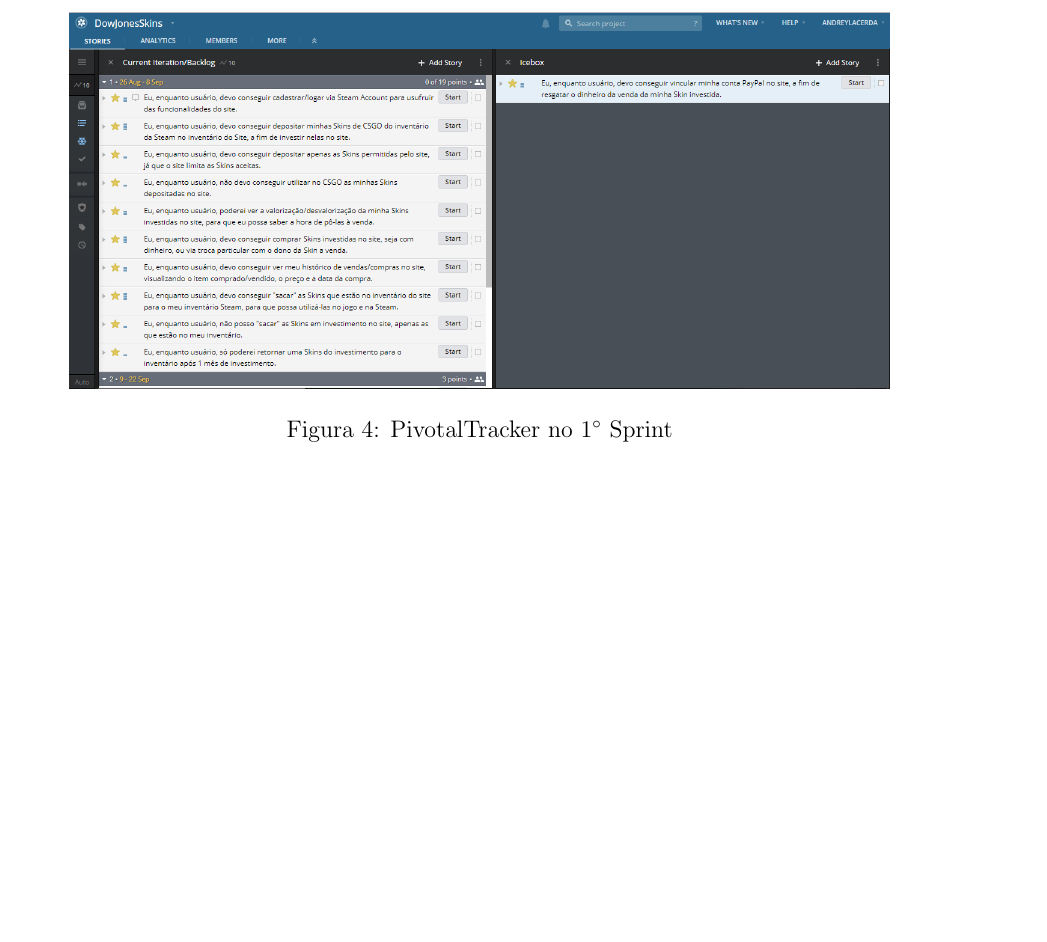
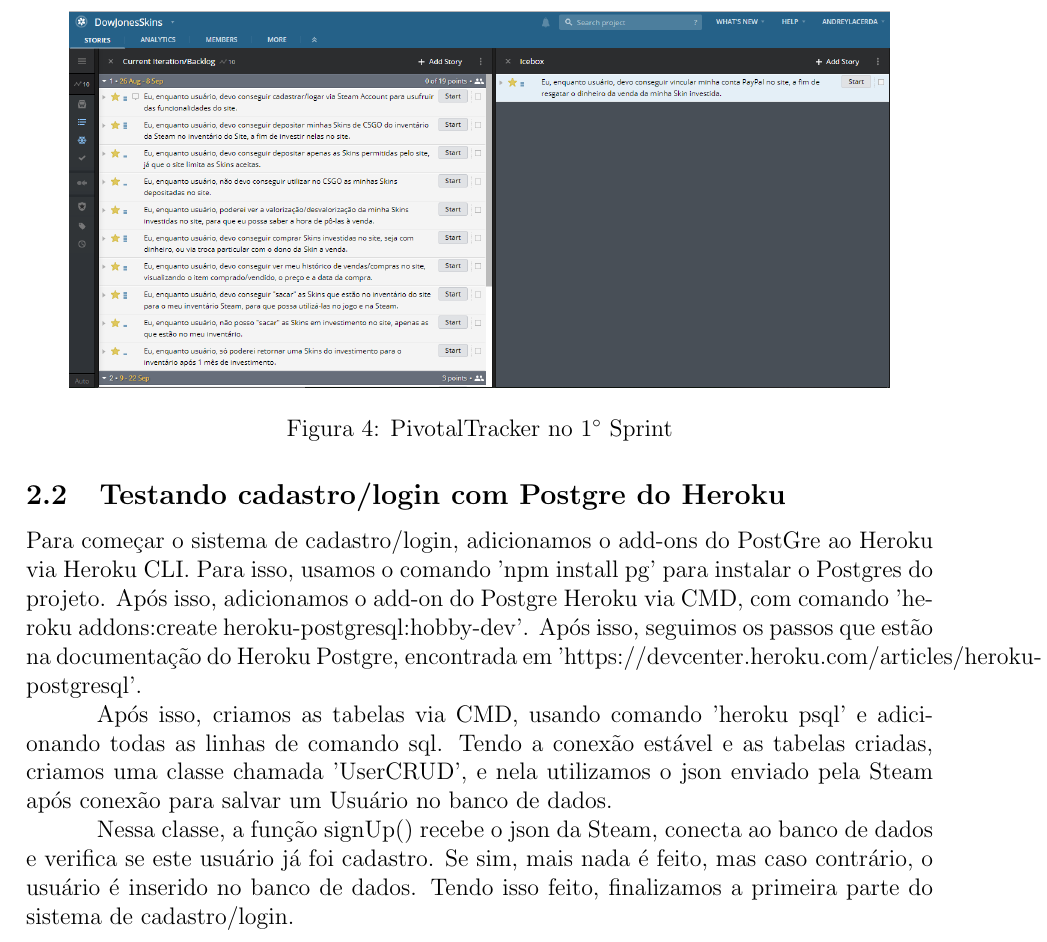
Before and after one commit to leaogui/DowJonesSkins, a LaTeX document (Documentacao/ProjetoDJSkins.tex): part of page 4 of 4, cut so that both start at the same text, the shorter picture padded with empty space. Compiled offline with pdfLaTeX.

Commit message:
Adicionando etapas novas à documentação

```diff
--- a/Documentacao/ProjetoDJSkins.tex
+++ b/Documentacao/ProjetoDJSkins.tex
@@ -101,4 +101,18 @@
     Como Dito anteriormente, para isso utilizamos a sintaxe do Cucumber, e separamos acada feature em um arquivo diferente,
     e salvamos em uma pasta separada, chamada 'Features'.
     Como sintaxe, declaramos cada User Storie como Feature, descrevemos ela, informamos o Background, e assim os Scenarios.
+
+    \subsection{Testando cadastro/login com Postgre do Heroku}
+    Para começar o sistema de cadastro/login, adicionamos o add-ons do PostGre ao Heroku via Heroku CLI. Para isso,
+    usamos o comando 'npm install pg' para instalar o Postgres do projeto. Após isso, adicionamos o add-on do Postgre
+    Heroku via CMD, com comando 'heroku addons:create heroku-postgresql:hobby-dev'. Após isso, seguimos os passos
+    que estão na documentação do Heroku Postgre, encontrada em 'https://devcenter.heroku.com/articles/heroku-postgresql'.
+
+    Após isso, criamos as tabelas via CMD, usando comando 'heroku psql' e adicionando todas as linhas de comando sql.
+    Tendo a conexão estável e as tabelas criadas, criamos uma classe chamada 'UserCRUD', e nela utilizamos o json
+    enviado pela Steam após conexão para salvar um Usuário no banco de dados.
+
+    Nessa classe, a função signUp() recebe o json da Steam, conecta ao banco de dados e verifica se este usuário
+    já foi cadastro. Se sim, mais nada é feito, mas caso contrário, o usuário é inserido no banco de dados.
+    Tendo isso feito, finalizamos a primeira parte do sistema de cadastro/login.
 \end{document}
```
Also changed, not shown: Documentacao/ProjetoDJSkins.pdf, 1 other file.
